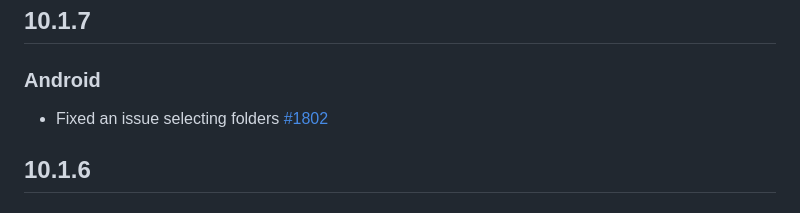
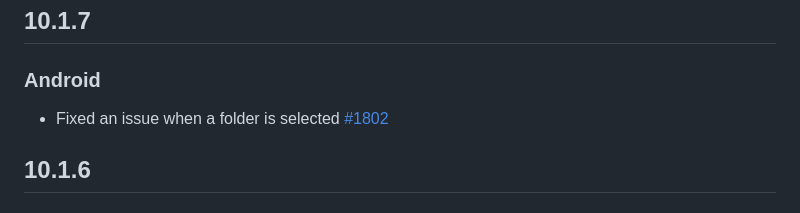
Before and after one commit to miguelpruivo/flutter_file_picker, a Markdown page: CHANGELOG.md, the part around the change. Drawn GitHub-style.

Commit message:
update changelog

```diff
--- a/CHANGELOG.md
+++ b/CHANGELOG.md
@@ -1,6 +1,6 @@
 ## 10.1.7
 ### Android
-- Fixed an issue selecting folders [#1802](https://github.com/miguelpruivo/flutter_file_picker/issues/1802)
+- Fixed an issue when a folder is selected [#1802](https://github.com/miguelpruivo/flutter_file_picker/issues/1802)
 
 ## 10.1.6
 ### Android
```
